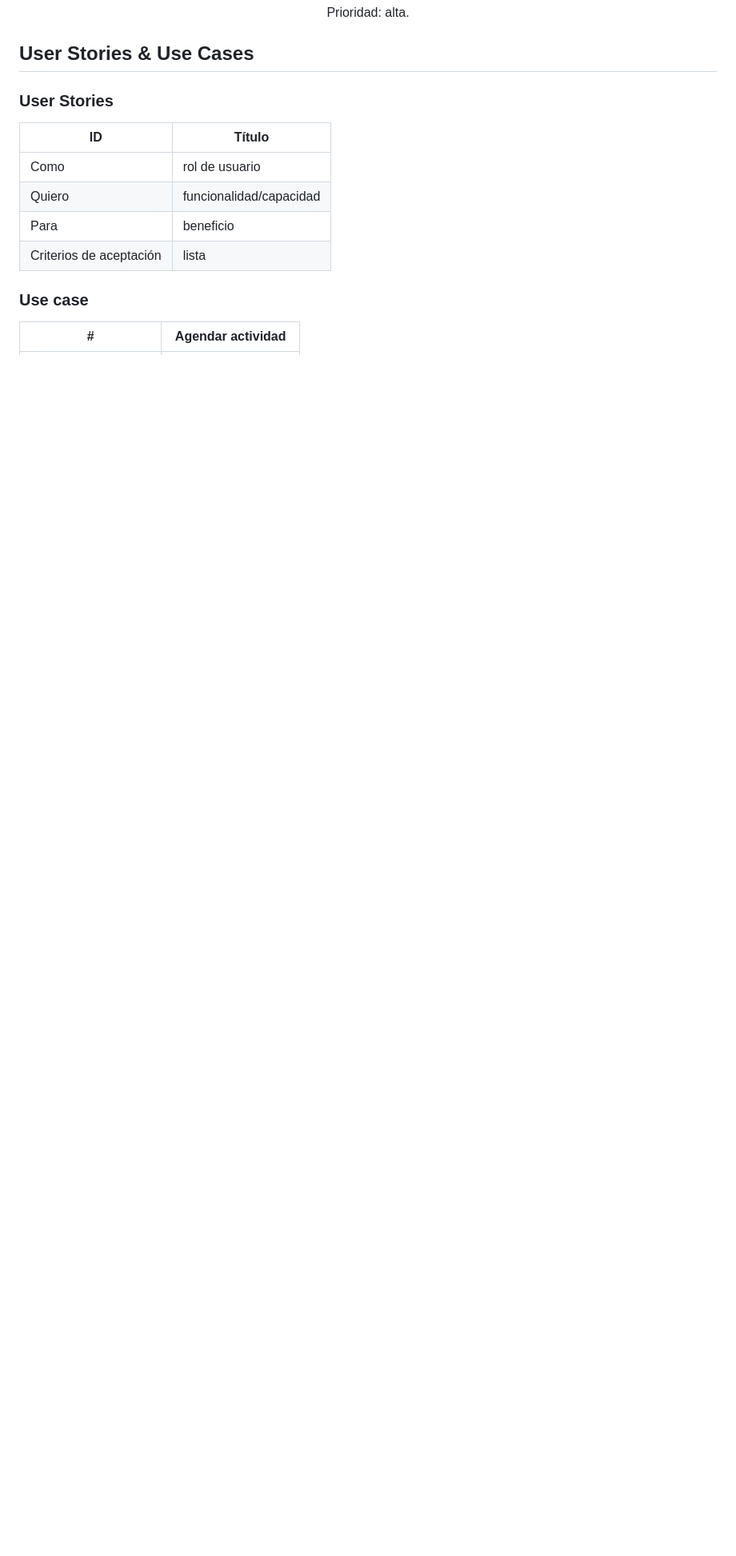
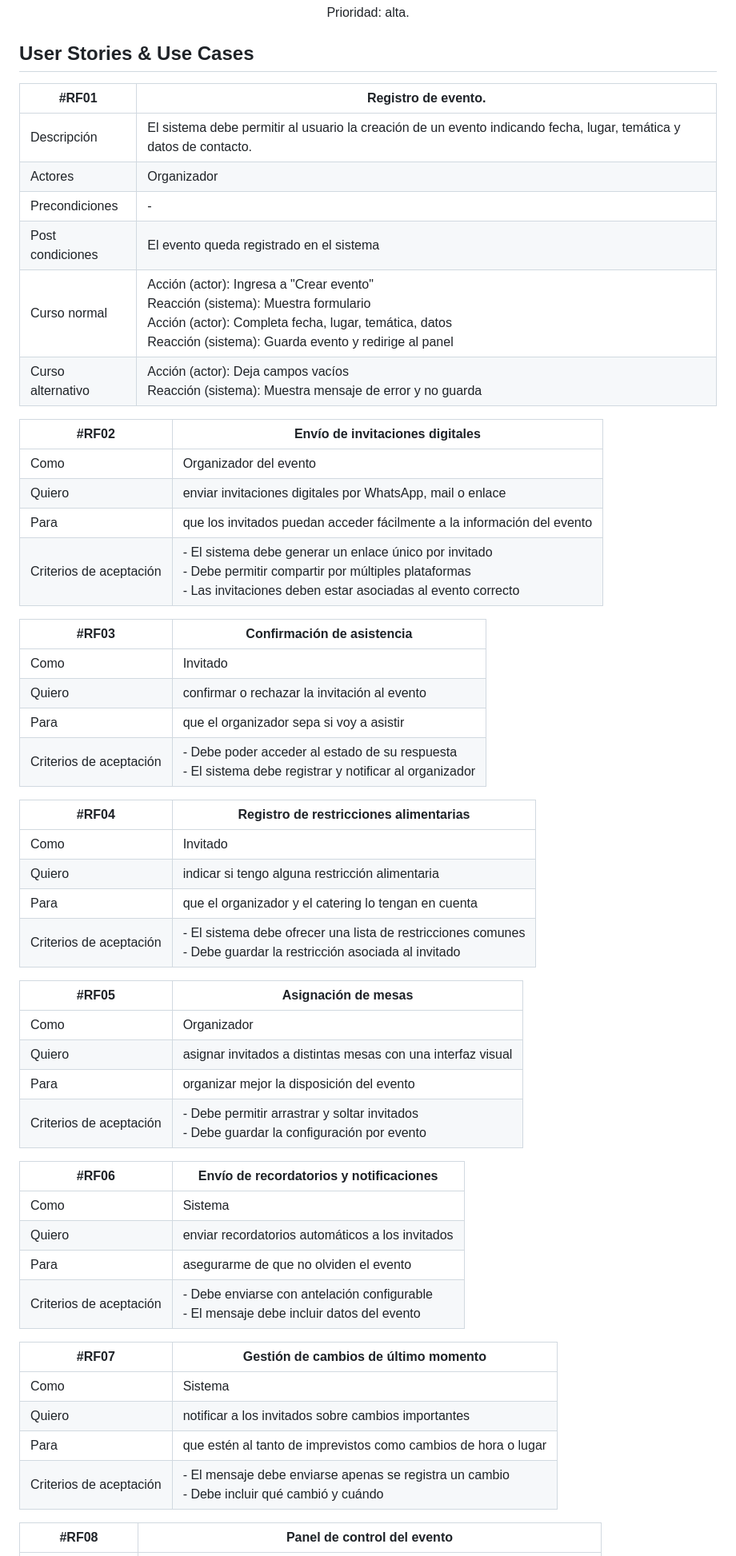
Before and after one commit to rial225/IA_Obligatorio, a Markdown page: docs/Informe1.md, the part around the change printed below. Shown: that part at 80% size. Rendered like a GitHub page; blank space fills up the shorter version.

Commit message:
Agrego user story/use case

```diff
--- a/docs/Informe1.md
+++ b/docs/Informe1.md
@@ -165,16 +160,56 @@ Prioridad: alta.</p>
 
 ## User Stories & Use Cases
 
-### User Stories
-| ID | Título |
+| #RF01 | Registro de evento. |
+|---|--------------------|
+| Descripción | El sistema debe permitir al usuario la creación de un evento indicando fecha, lugar, temática y datos de contacto. |
+| Actores | Organizador |
+| Precondiciones | - |
+| Post condiciones | El evento queda registrado en el sistema |
+| Curso normal | Acción (actor): Ingresa a "Crear evento" <br> Reacción (sistema): Muestra formulario <br> Acción (actor): Completa fecha, lugar, temática, datos <br> Reacción (sistema): Guarda evento y redirige al panel |
+| Curso alternativo | Acción (actor): Deja campos vacíos <br> Reacción (sistema): Muestra mensaje de error y no guarda |
+
+| #RF02 | Envío de invitaciones digitales |
 |--|--|
-| Como | rol de usuario |
-| Quiero | funcionalidad/capacidad |
-| Para | beneficio |
-| Criterios de aceptación | lista |
+| Como | Organizador del evento |
+| Quiero | enviar invitaciones digitales por WhatsApp, mail o enlace |
+| Para | que los invitados puedan acceder fácilmente a la información del evento |
+| Criterios de aceptación | - El sistema debe generar un enlace único por invitado <br> - Debe permitir compartir por múltiples plataformas <br> - Las invitaciones deben estar asociadas al evento correcto |
 
+| #RF03 | Confirmación de asistencia |
+|--|--|
+| Como | Invitado |
+| Quiero | confirmar o rechazar la invitación al evento |
+| Para | que el organizador sepa si voy a asistir |
+| Criterios de aceptación | - Debe poder acceder al estado de su respuesta <br> - El sistema debe registrar y notificar al organizador |
 
-### Use case
+| #RF04 | Registro de restricciones alimentarias |
+|--|--|
+| Como | Invitado |
+| Quiero | indicar si tengo alguna restricción alimentaria |
+| Para | que el organizador y el catering lo tengan en cuenta |
+| Criterios de aceptación | - El sistema debe ofrecer una lista de restricciones comunes <br> - Debe guardar la restricción asociada al invitado |
 
-| # | Agendar actividad |
+| #RF05 | Asignación de mesas |
+|--|--|
+| Como | Organizador |
+| Quiero | asignar invitados a distintas mesas con una interfaz visual |
+| Para | organizar mejor la disposición del evento |
+| Criterios de aceptación | - Debe permitir arrastrar y soltar invitados <br> - Debe guardar la configuración por evento |
+
+| #RF06 | Envío de recordatorios y notificaciones |
+|--|--|
+| Como | Sistema |
+| Quiero | enviar recordatorios automáticos a los invitados |
+| Para | asegurarme de que no olviden el evento |
+| Criterios de aceptación | - Debe enviarse con antelación configurable <br> - El mensaje debe incluir datos del evento |
+
+| #RF07 | Gestión de cambios de último momento |
+|--|--|
+| Como | Sistema |
+| Quiero | notificar a los invitados sobre cambios importantes |
+| Para | que estén al tanto de imprevistos como cambios de hora o lugar |
+| Criterios de aceptación | - El mensaje debe enviarse apenas se registra un cambio <br> - Debe incluir qué cambió y cuándo |
+
+| #RF08 | Panel de control del evento |
 |---|--------------------|
```
Also changed, not shown: other parts of docs/Informe1.md (+64 -19 lines).
